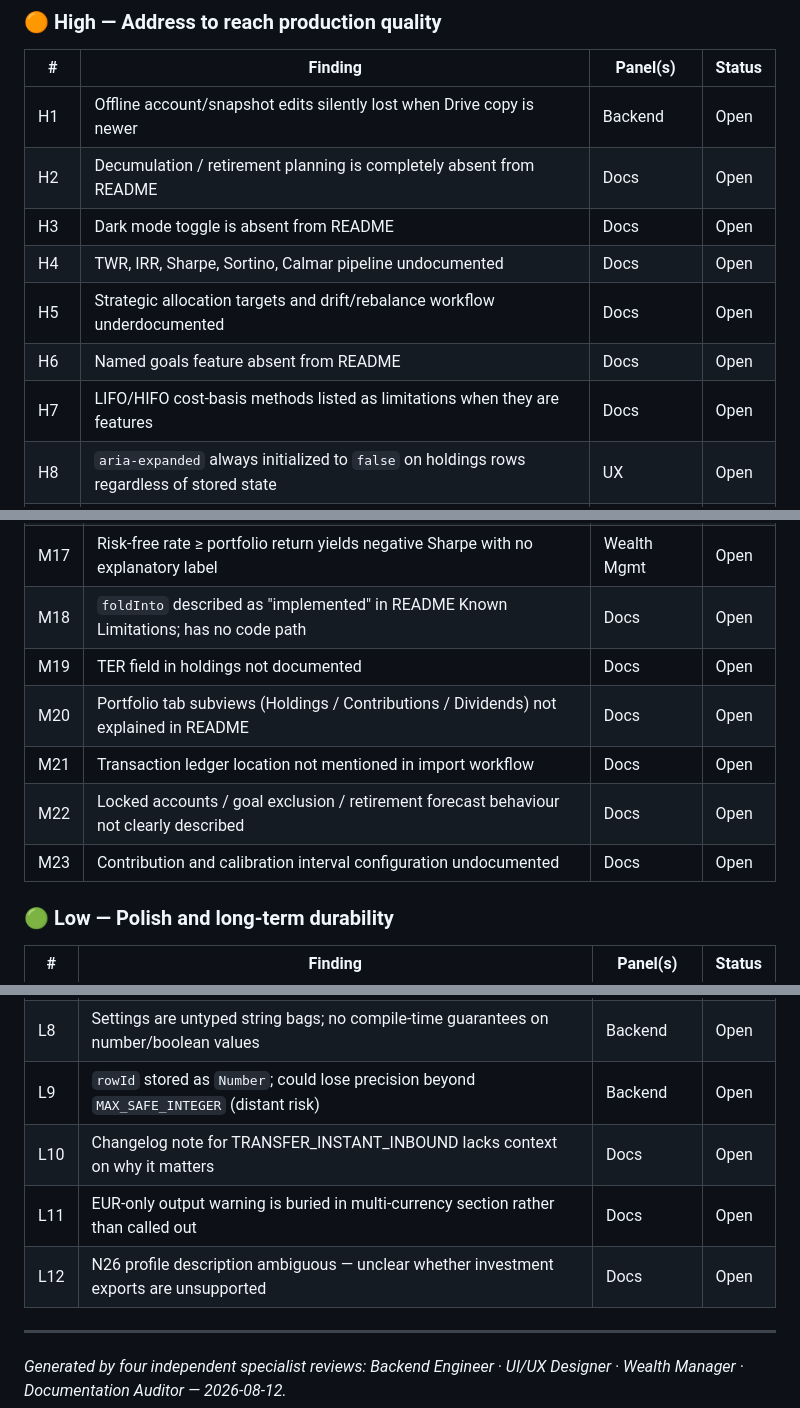
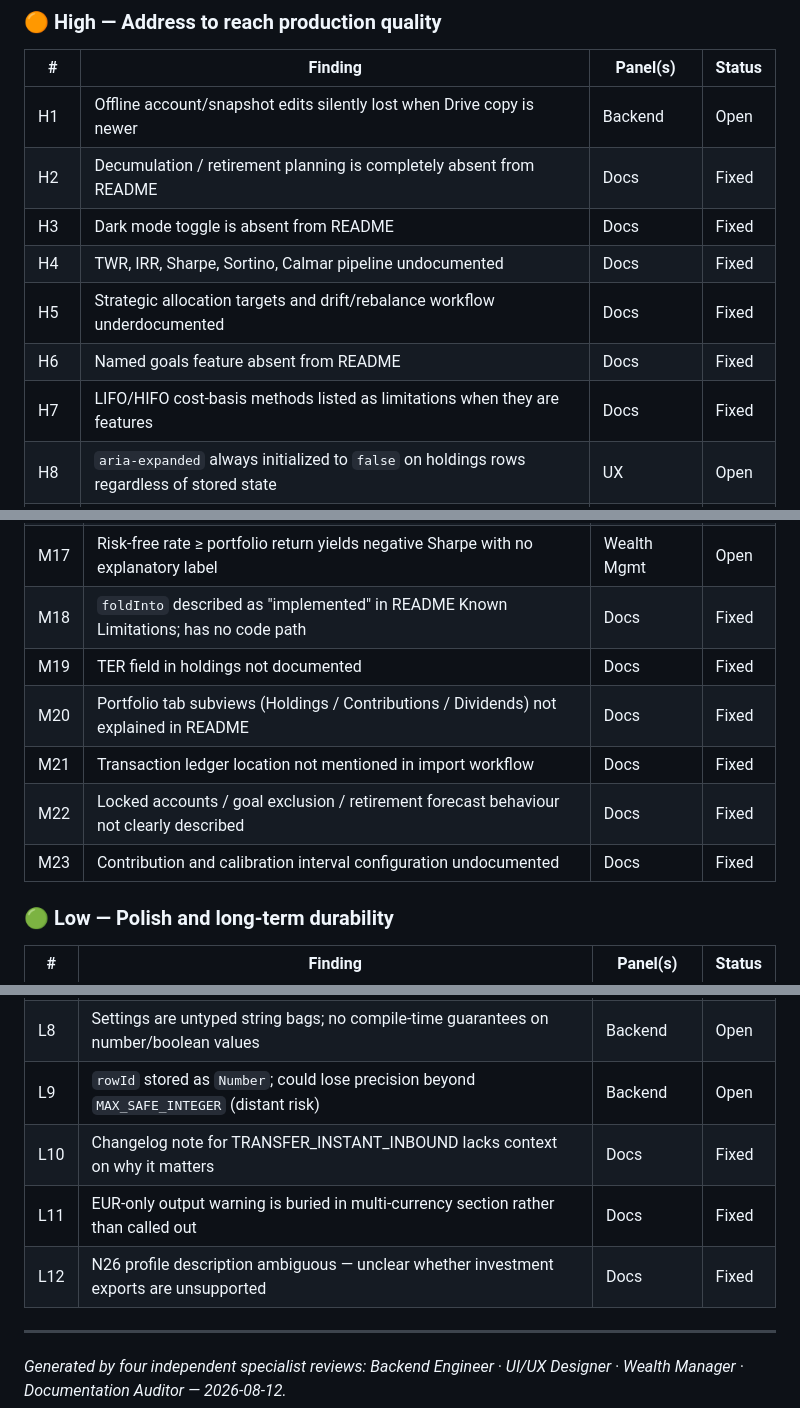
Before and after one commit to ivangonzalezacuna/wealth-tracker, a Markdown page: REVIEW_2026_08_v2.md, 3 parts joined by grey strips. Drawn GitHub-style.

Commit message:
Mark documentation review items as Fixed (H2-H7, M18-M23, L10-L12)
Agent-Logs-Url: https://github.com/ivangonzalezacuna/wealth-tracker/sessions/86906234-036a-44ba-9b0b-2818accef792

Co-authored-by: ivangonzalezacuna <49096359+ivangonzalezacuna@users.noreply.github.com>

```diff
--- a/REVIEW_2026_08_v2.md
+++ b/REVIEW_2026_08_v2.md
@@ -566,12 +566,12 @@ PR · **Deferred** = intentionally left for a later PR · **Won't do** = out of
 | #   | Finding                                                                                   | Panel(s)    | Status |
 | --- | ----------------------------------------------------------------------------------------- | ----------- | ------ |
 | H1  | Offline account/snapshot edits silently lost when Drive copy is newer                     | Backend     | Open   |
-| H2  | Decumulation / retirement planning is completely absent from README                       | Docs        | Open   |
-| H3  | Dark mode toggle is absent from README                                                    | Docs        | Open   |
-| H4  | TWR, IRR, Sharpe, Sortino, Calmar pipeline undocumented                                   | Docs        | Open   |
-| H5  | Strategic allocation targets and drift/rebalance workflow underdocumented                 | Docs        | Open   |
-| H6  | Named goals feature absent from README                                                    | Docs        | Open   |
-| H7  | LIFO/HIFO cost-basis methods listed as limitations when they are features                 | Docs        | Open   |
+| H2  | Decumulation / retirement planning is completely absent from README                       | Docs        | Fixed  |
+| H3  | Dark mode toggle is absent from README                                                    | Docs        | Fixed  |
+| H4  | TWR, IRR, Sharpe, Sortino, Calmar pipeline undocumented                                   | Docs        | Fixed  |
+| H5  | Strategic allocation targets and drift/rebalance workflow underdocumented                 | Docs        | Fixed  |
+| H6  | Named goals feature absent from README                                                    | Docs        | Fixed  |
+| H7  | LIFO/HIFO cost-basis methods listed as limitations when they are features                 | Docs        | Fixed  |
 | H8  | `aria-expanded` always initialized to `false` on holdings rows regardless of stored state | UX          | Open   |
 | H9  | Expandable rows have no hover state — clickability is not discoverable                    | UX          | Open   |
 | H10 | Annual returns year-boundary is inconsistent; partial-year results are not labeled        | Wealth Mgmt | Open   |
@@ -597,12 +597,12 @@ PR · **Deferred** = intentionally left for a later PR · **Won't do** = out of
 | M15 | Forecast search cap (100yr) shows blank ETA instead of "beyond horizon"                | Wealth Mgmt | Open   |
 | M16 | Dividend CAGR overstated when history starts mid-year                                  | Wealth Mgmt | Open   |
 | M17 | Risk-free rate ≥ portfolio return yields negative Sharpe with no explanatory label     | Wealth Mgmt | Open   |
-| M18 | `foldInto` described as "implemented" in README Known Limitations; has no code path    | Docs        | Open   |
-| M19 | TER field in holdings not documented                                                   | Docs        | Open   |
-| M20 | Portfolio tab subviews (Holdings / Contributions / Dividends) not explained in README  | Docs        | Open   |
-| M21 | Transaction ledger location not mentioned in import workflow                           | Docs        | Open   |
-| M22 | Locked accounts / goal exclusion / retirement forecast behaviour not clearly described | Docs        | Open   |
-| M23 | Contribution and calibration interval configuration undocumented                       | Docs        | Open   |
+| M18 | `foldInto` described as "implemented" in README Known Limitations; has no code path    | Docs        | Fixed  |
+| M19 | TER field in holdings not documented                                                   | Docs        | Fixed  |
+| M20 | Portfolio tab subviews (Holdings / Contributions / Dividends) not explained in README  | Docs        | Fixed  |
+| M21 | Transaction ledger location not mentioned in import workflow                           | Docs        | Fixed  |
+| M22 | Locked accounts / goal exclusion / retirement forecast behaviour not clearly described | Docs        | Fixed  |
+| M23 | Contribution and calibration interval configuration undocumented                       | Docs        | Fixed  |
 
 ### 🟢 Low — Polish and long-term durability
 
@@ -617,9 +617,9 @@ PR · **Deferred** = intentionally left for a later PR · **Won't do** = out of
 | L7  | Forecast horizon not surface-configurable beyond 30 years                                 | Wealth Mgmt | Open   |
 | L8  | Settings are untyped string bags; no compile-time guarantees on number/boolean values     | Backend     | Open   |
 | L9  | `rowId` stored as `Number`; could lose precision beyond `MAX_SAFE_INTEGER` (distant risk) | Backend     | Open   |
-| L10 | Changelog note for TRANSFER_INSTANT_INBOUND lacks context on why it matters               | Docs        | Open   |
-| L11 | EUR-only output warning is buried in multi-currency section rather than called out        | Docs        | Open   |
-| L12 | N26 profile description ambiguous — unclear whether investment exports are unsupported    | Docs        | Open   |
+| L10 | Changelog note for TRANSFER_INSTANT_INBOUND lacks context on why it matters               | Docs        | Fixed  |
+| L11 | EUR-only output warning is buried in multi-currency section rather than called out        | Docs        | Fixed  |
+| L12 | N26 profile description ambiguous — unclear whether investment exports are unsupported    | Docs        | Fixed  |
 
 ---
 
```
